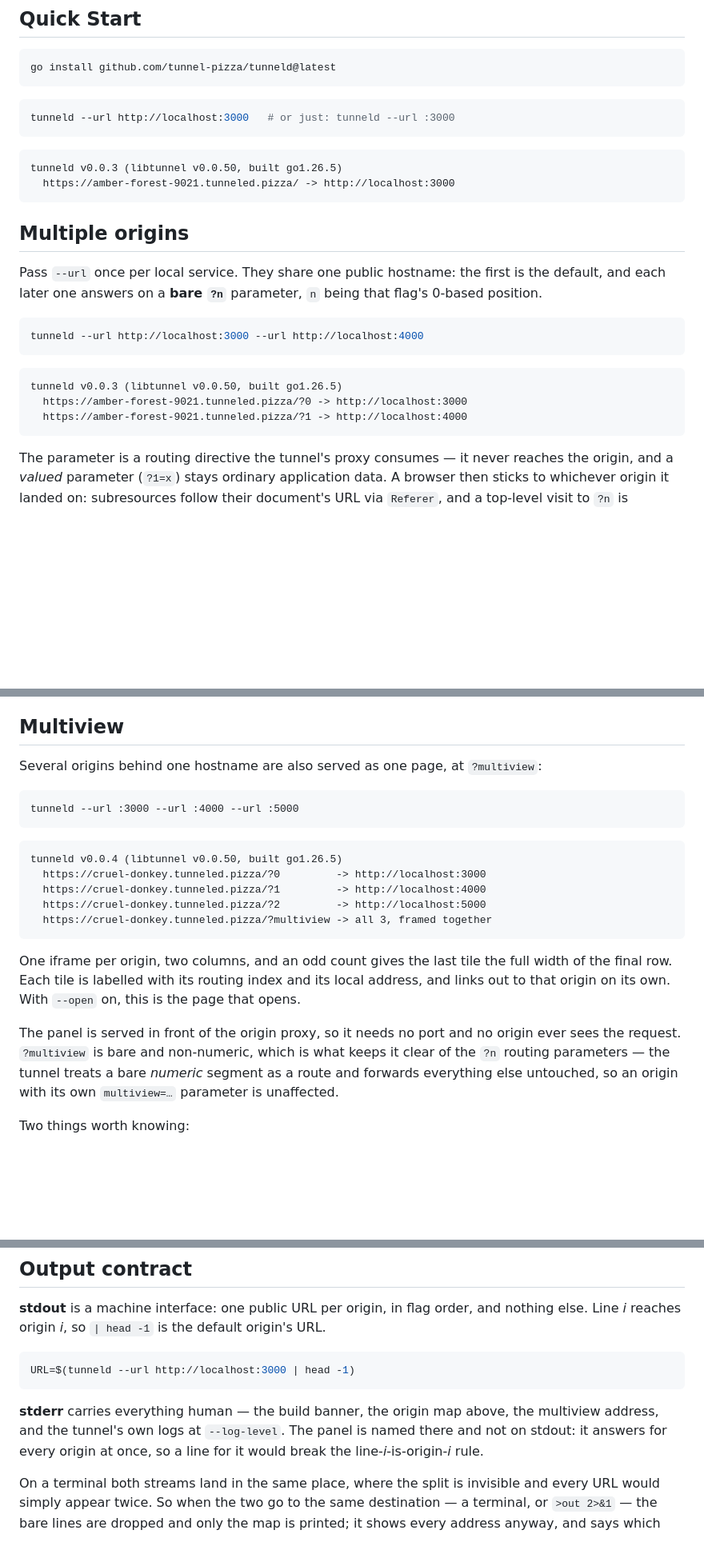
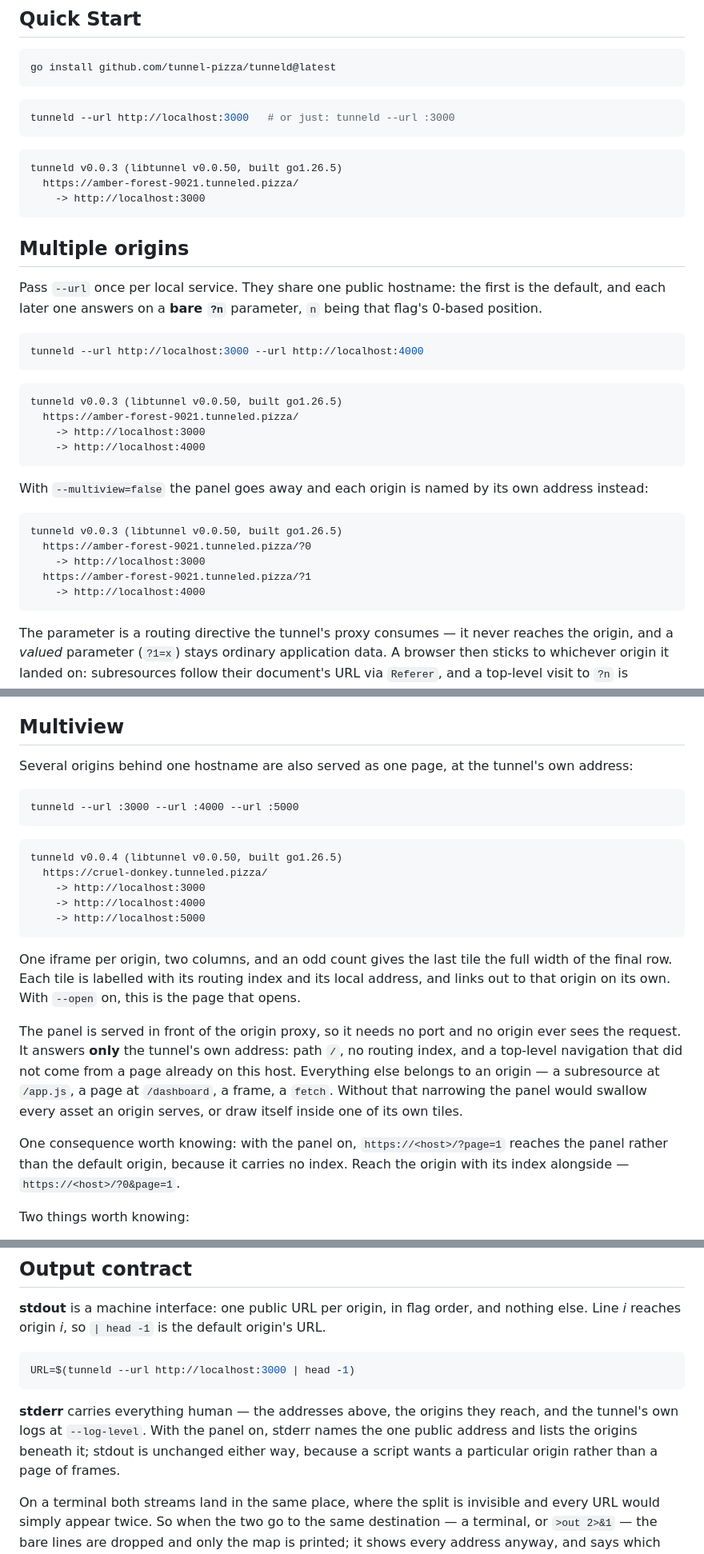
Before and after one commit to tunnel-pizza/tunneld, a Markdown page: README.md, 3 parts joined by grey strips. Shown at 80% size. GitHub-like rendering; blank space fills up the shorter version.

Commit message:
docs: follow the panel to the root and the examples to sites/
README: the multiview section describes the tunnel's own address rather
than ?multiview, spells out what the matcher deliberately excludes, and
names the ?page=1 consequence with its escape. Every report sample now
matches what the binary prints -- including a --multiview=false variant,
since both shapes are worth showing. The flags and environment tables
follow.

CONTRIBUTING: the conventions-that-bite entry for ?multiview is replaced
by one naming each condition in isPanelRequest and what breaks without
it. The examples-are-duplicated rule gains its exception: the wiring
stays duplicated, examples/sites is shared.

````diff
--- a/README.md
+++ b/README.md
@@ -26,7 +26,8 @@ tunneld --url http://localhost:3000   # or just: tunneld --url :3000
 
 ```
 tunneld v0.0.3 (libtunnel v0.0.50, built go1.26.5)
-  https://amber-forest-9021.tunneled.pizza/ -> http://localhost:3000
+  https://amber-forest-9021.tunneled.pizza/
+    -> http://localhost:3000
 ```
 
 ## Multiple origins
@@ -41,8 +42,20 @@ tunneld --url http://localhost:3000 --url http://localhost:4000
 
 ```
 tunneld v0.0.3 (libtunnel v0.0.50, built go1.26.5)
-  https://amber-forest-9021.tunneled.pizza/?0 -> http://localhost:3000
-  https://amber-forest-9021.tunneled.pizza/?1 -> http://localhost:4000
+  https://amber-forest-9021.tunneled.pizza/
+    -> http://localhost:3000
+    -> http://localhost:4000
+```
+
+With `--multiview=false` the panel goes away and each origin is named by its
+own address instead:
+
+```
+tunneld v0.0.3 (libtunnel v0.0.50, built go1.26.5)
+  https://amber-forest-9021.tunneled.pizza/?0
+    -> http://localhost:3000
+  https://amber-forest-9021.tunneled.pizza/?1
+    -> http://localhost:4000
 ```
 
 The parameter is a routing directive the tunnel's proxy consumes — it never
@@ -64,18 +77,18 @@ URL: every address stays correct however much you have clicked around. A single
 
 ## Multiview
 
-Several origins behind one hostname are also served as one page, at
-`?multiview`:
+Several origins behind one hostname are also served as one page, at the
+tunnel's own address:
 
 ```
 tunneld --url :3000 --url :4000 --url :5000
 ```
 ```
 tunneld v0.0.4 (libtunnel v0.0.50, built go1.26.5)
-  https://cruel-donkey.tunneled.pizza/?0         -> http://localhost:3000
-  https://cruel-donkey.tunneled.pizza/?1         -> http://localhost:4000
-  https://cruel-donkey.tunneled.pizza/?2         -> http://localhost:5000
-  https://cruel-donkey.tunneled.pizza/?multiview -> all 3, framed together
+  https://cruel-donkey.tunneled.pizza/
+    -> http://localhost:3000
+    -> http://localhost:4000
+    -> http://localhost:5000
 ```
 
 One iframe per origin, two columns, and an odd count gives the last tile the
@@ -84,10 +97,16 @@ its local address, and links out to that origin on its own. With `--open` on,
 this is the page that opens.
 
 The panel is served in front of the origin proxy, so it needs no port and no
-origin ever sees the request. `?multiview` is bare and non-numeric, which is
-what keeps it clear of the `?n` routing parameters — the tunnel treats a bare
-*numeric* segment as a route and forwards everything else untouched, so an
-origin with its own `multiview=…` parameter is unaffected.
+origin ever sees the request. It answers **only** the tunnel's own address:
+path `/`, no routing index, and a top-level navigation that did not come from a
+page already on this host. Everything else belongs to an origin — a
+subresource at `/app.js`, a page at `/dashboard`, a frame, a `fetch`. Without
+that narrowing the panel would swallow every asset an origin serves, or draw
+itself inside one of its own tiles.
+
+One consequence worth knowing: with the panel on, `https://<host>/?page=1`
+reaches the panel rather than the default origin, because it carries no index.
+Reach the origin with its index alongside — `https://<host>/?0&page=1`.
 
 Two things worth knowing:
 
@@ -119,10 +138,11 @@ origin's URL.
 URL=$(tunneld --url http://localhost:3000 | head -1)
 ```
 
-**stderr** carries everything human — the build banner, the origin map above,
-the multiview address, and the tunnel's own logs at `--log-level`. The panel is
-named there and not on stdout: it answers for every origin at once, so a line
-for it would break the line-*i*-is-origin-*i* rule.
+**stderr** carries everything human — the addresses above, the origins they
+reach, and the tunnel's own logs at `--log-level`. With the panel on, stderr
+names the one public address and lists the origins beneath it; stdout is
+unchanged either way, because a script wants a particular origin rather than a
+page of frames.
 
 On a terminal both streams land in the same place, where the split is
 invisible and every URL would simply appear twice. So when the two go to the
````
Also changed, not shown: other parts of README.md (+1 -1 lines), CONTRIBUTING.md (+16 -8 lines).
